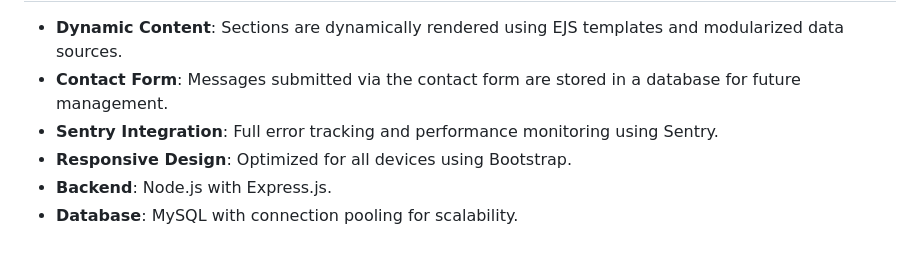
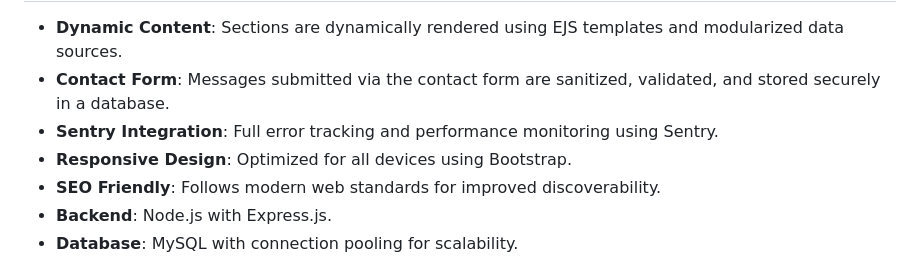
Before and after one commit to Dakermanji/website, a Markdown page: README.md, the part around the change printed below. Rendered like a GitHub page.

```diff
--- a/README.md
+++ b/README.md
@@ -7,9 +7,10 @@ Features
 --------
 
 - **Dynamic Content**: Sections are dynamically rendered using EJS templates and modularized data sources.
-- **Contact Form**: Messages submitted via the contact form are stored in a database for future management.
+- **Contact Form**: Messages submitted via the contact form are sanitized, validated, and stored securely in a database.
 - **Sentry Integration**: Full error tracking and performance monitoring using Sentry.
 - **Responsive Design**: Optimized for all devices using Bootstrap.
+- **SEO Friendly**: Follows modern web standards for improved discoverability.
 - **Backend**: Node.js with Express.js.
 - **Database**: MySQL with connection pooling for scalability.
 
```
Also changed, not shown: other parts of README.md (+10 -20 lines), screenshots/contact.png (added), 1 other file.
